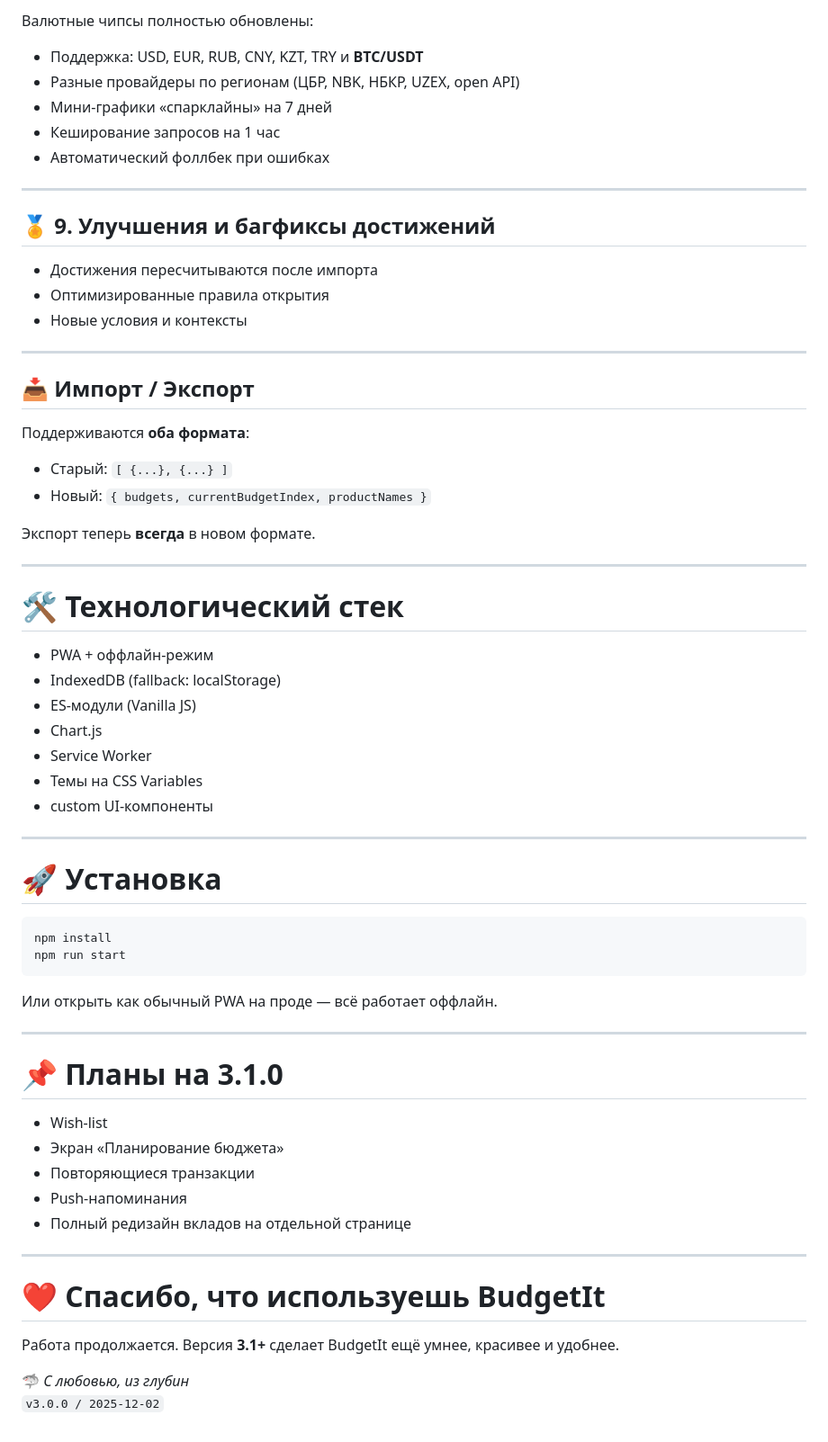
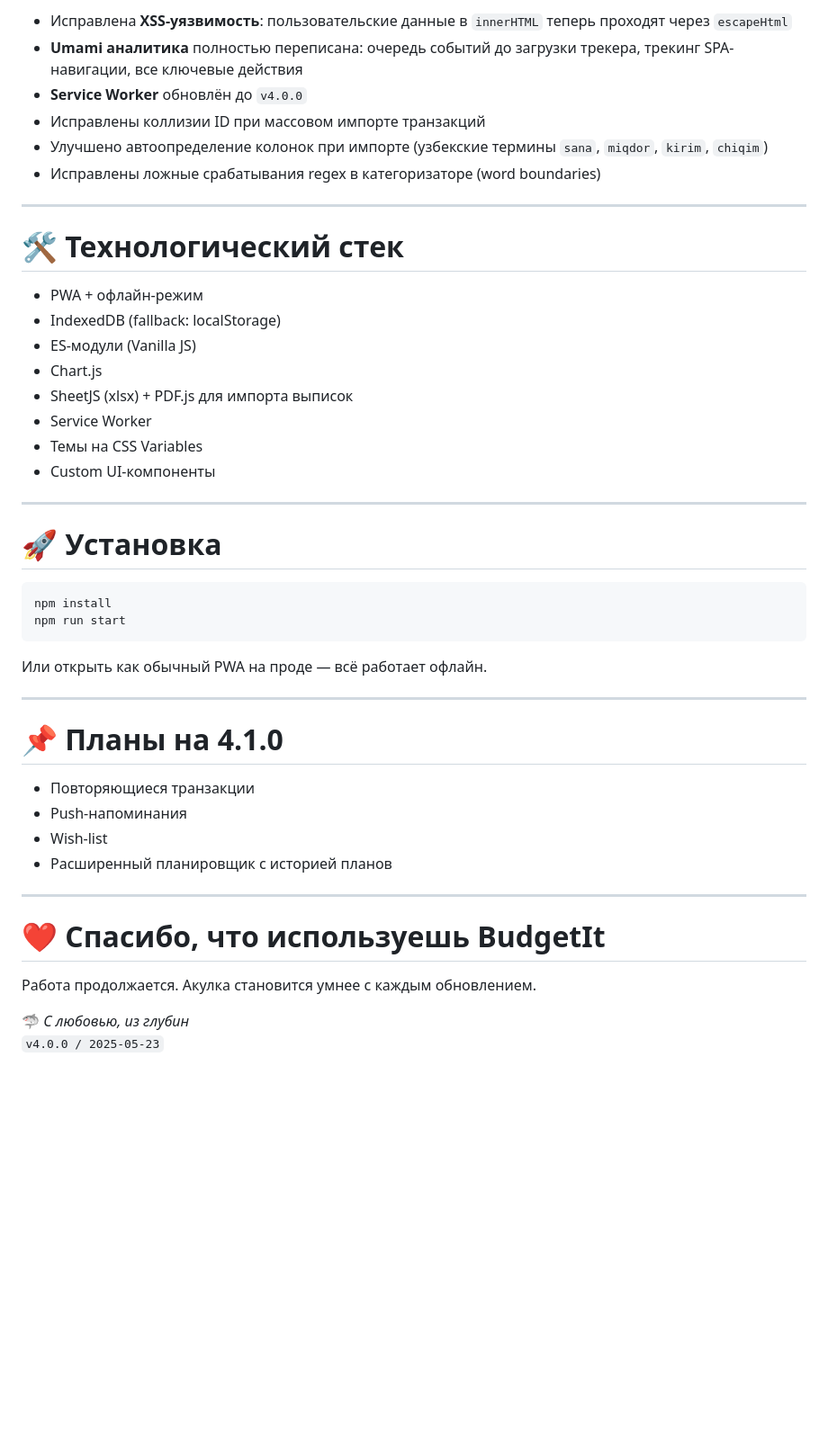
Before and after one commit to l1lG1tPain/BudgetIt, a Markdown page: README.md, the part around one of its changes. Shown at 90% size. Drawn GitHub-style; blank space fills up the shorter version.

````diff
--- a/README.md
+++ b/README.md
@@ -130,42 +91,23 @@ BudgetIt выглядит современно, красиво и дружелю
 
-Валютные чипсы полностью обновлены:
-
-* Поддержка: USD, EUR, RUB, CNY, KZT, TRY и **BTC/USDT**
-* Разные провайдеры по регионам (ЦБР, NBK, НБКР, UZEX, open API)
-* Мини-графики «спарклайны» на 7 дней
-* Кеширование запросов на 1 час
-* Автоматический фоллбек при ошибках
-
----
-
-## 🏅 9. Улучшения и багфиксы достижений
-
-* Достижения пересчитываются после импорта
-* Оптимизированные правила открытия
-* Новые условия и контексты
-
----
-
-## 📥 Импорт / Экспорт
-
-Поддерживаются **оба формата**:
-
-* Старый: `[ {...}, {...} ]`
-* Новый: `{ budgets, currentBudgetIndex, productNames }`
-
-Экспорт теперь **всегда** в новом формате.
+* Исправлена **XSS-уязвимость**: пользовательские данные в `innerHTML` теперь проходят через `escapeHtml`
+* **Umami аналитика** полностью переписана: очередь событий до загрузки трекера, трекинг SPA-навигации, все ключевые действия
+* **Service Worker** обновлён до `v4.0.0`
+* Исправлены коллизии ID при массовом импорте транзакций
+* Улучшено автоопределение колонок при импорте (узбекские термины `sana`, `miqdor`, `kirim`, `chiqim`)
+* Исправлены ложные срабатывания regex в категоризаторе (word boundaries)
 
 ---
 
 # 🛠 Технологический стек
 
-* PWA + оффлайн-режим
+* PWA + офлайн-режим
 * IndexedDB (fallback: localStorage)
 * ES-модули (Vanilla JS)
 * Chart.js
+* SheetJS (xlsx) + PDF.js для импорта выписок
 * Service Worker
 * Темы на CSS Variables
-* custom UI-компоненты
+* Custom UI-компоненты
 
 ---
 
@@ -176,25 +118,23 @@ npm install
 npm run start
 ```
 
-Или открыть как обычный PWA на проде — всё работает оффлайн.
+Или открыть как обычный PWA на проде — всё работает офлайн.
 
 ---
 
-# 📌 Планы на 3.1.0
+# 📌 Планы на 4.1.0
 
-* Wish-list
-* Экран «Планирование бюджета»
 * Повторяющиеся транзакции
 * Push-напоминания
-* Полный редизайн вкладов на отдельной странице
+* Wish-list
+* Расширенный планировщик с историей планов
 
 ---
 
 # ❤️ Спасибо, что используешь BudgetIt
 
 Работа продолжается.
-Версия **3.1+** сделает BudgetIt ещё умнее, красивее и удобнее.
-
+Акулка становится умнее с каждым обновлением.
 
 🦈 _С любовью, из глубин_
-`v3.0.0 / 2025-12-02`
+`v4.0.0 / 2025-05-23`
````
Also changed, not shown: other parts of README.md (+47 -86 lines).
